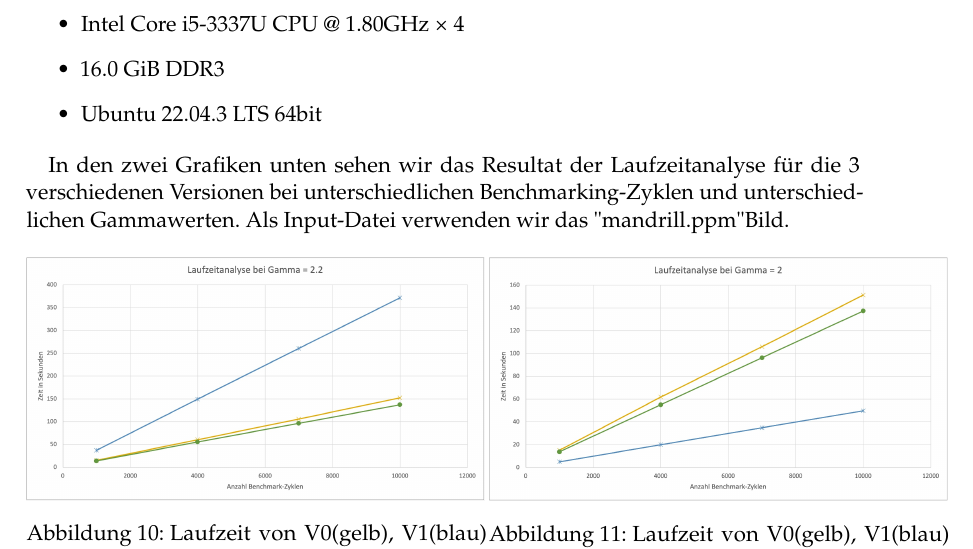
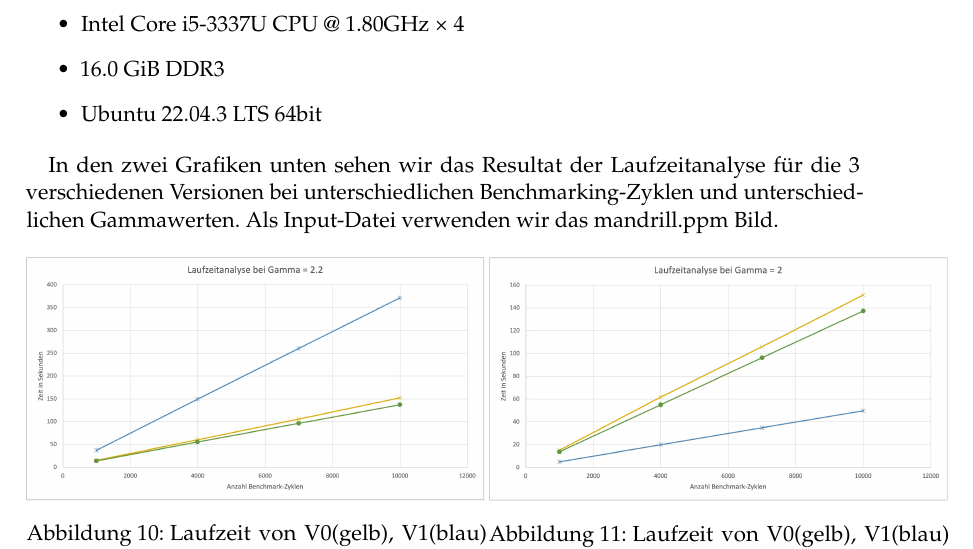
Before and after one commit to tianhaogutum/1, a LaTeX document (Ausarbeitung/Ausarbeitung.tex): part of page 9 of 11, cut so that both start at the same text. Compiled offline with pdfLaTeX.

Commit message:
modification

```diff
--- a/Ausarbeitung/Ausarbeitung.tex
+++ b/Ausarbeitung/Ausarbeitung.tex
@@ -244,7 +244,7 @@ Für die praktische Analyse der Laufzeit wurden die 3 Versionen des Algorithmus
 \end{itemize}
 
 \par
-In den zwei Grafiken unten sehen wir das Resultat der Laufzeitanalyse für die 3 verschiedenen Versionen bei unterschiedlichen Benchmarking-Zyklen und unterschiedlichen Gammawerten. Als Input-Datei verwenden wir das "mandrill.ppm" Bild.
+In den zwei Grafiken unten sehen wir das Resultat der Laufzeitanalyse für die 3 verschiedenen Versionen bei unterschiedlichen Benchmarking-Zyklen und unterschiedlichen Gammawerten. Als Input-Datei verwenden wir das mandrill.ppm Bild.
 
 \begin{figure}[h]
 \begin{minipage}{0.55\textwidth}
```
Also changed, not shown: Ausarbeitung/Ausarbeitung.pdf.
